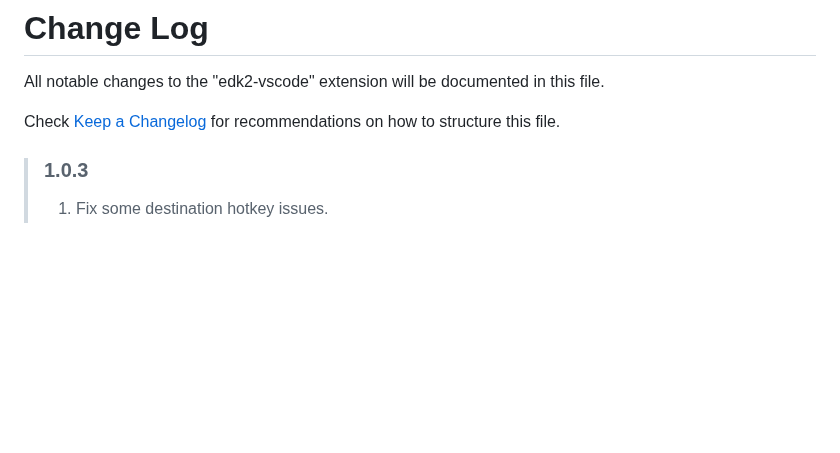
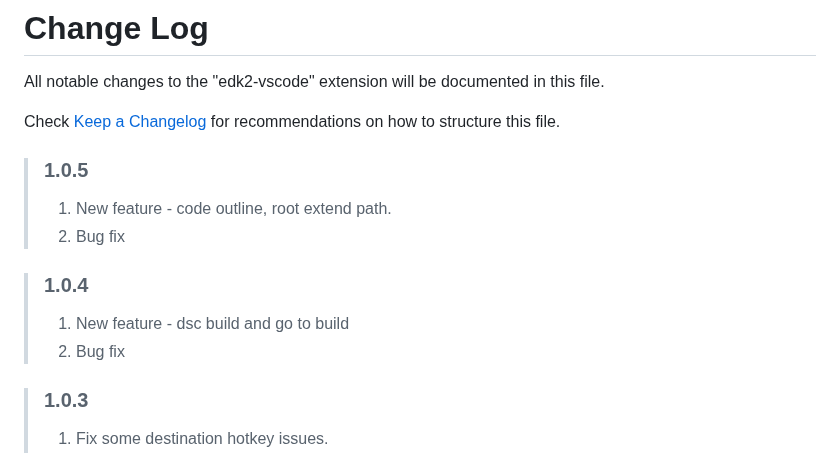
Before and after one commit to WalonLi/edk2-vscode, a Markdown page: CHANGELOG.md, the part around the change. Drawn GitHub-style; blank space fills up the shorter version.

```diff
--- a/CHANGELOG.md
+++ b/CHANGELOG.md
@@ -3,6 +3,14 @@
 All notable changes to the "edk2-vscode" extension will be documented in this file.
 
 Check [Keep a Changelog](http://keepachangelog.com/) for recommendations on how to structure this file.
+
+> ### 1.0.5
+> 1. New feature - code outline, root extend path.
+> 2. Bug fix
+
+> ### 1.0.4
+> 1. New feature - dsc build and go to build
+> 2. Bug fix
 
 > ### 1.0.3
 > 1. Fix some destination hotkey issues.
```
Also changed, not shown: README.md (+5 -0 lines), demo/outline.jpg (added), 2 other files.
